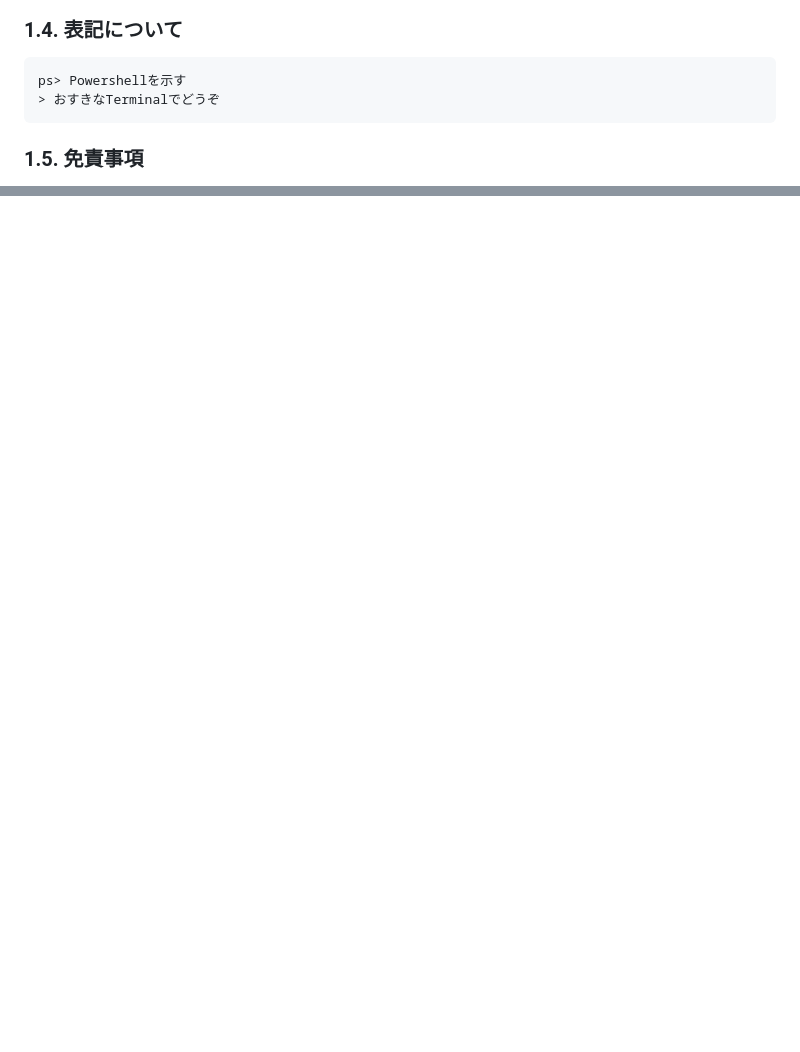
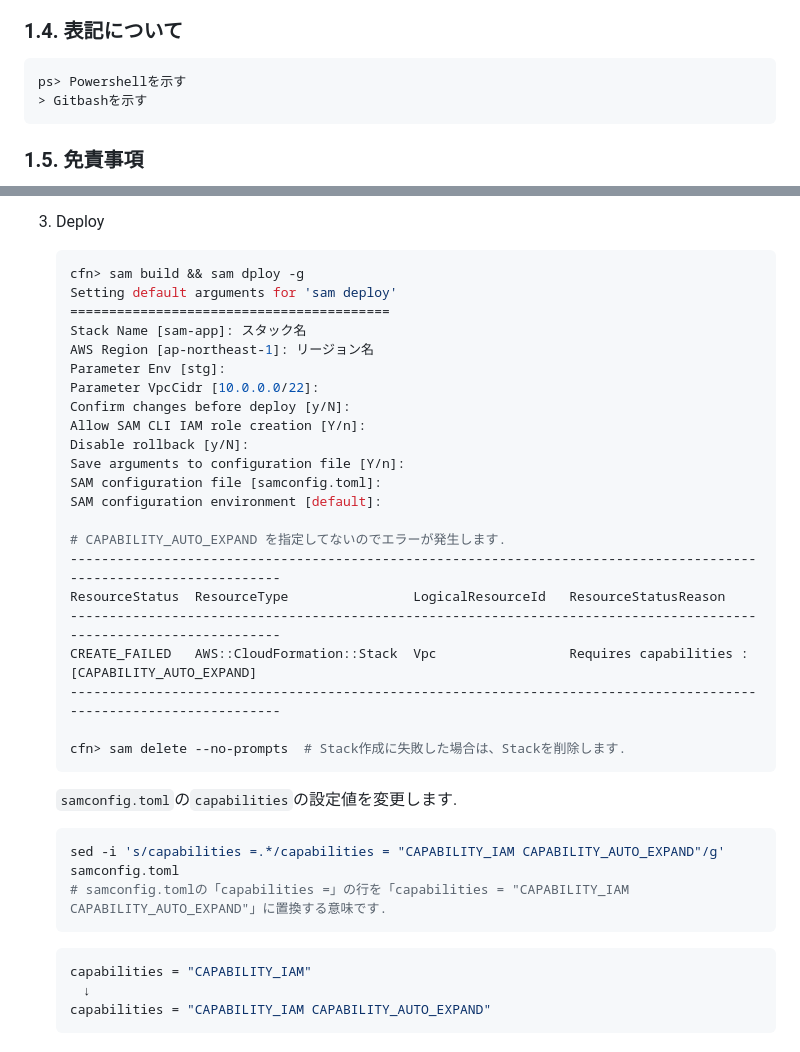
Before and after one commit to glass3839/iac-self-learning, a Markdown page: README.md, 2 parts joined by grey strips. Drawn GitHub-style; blank space fills up the shorter version.

````diff
--- a/README.md
+++ b/README.md
@@ -90,7 +91,7 @@
 
 ```text
 ps> Powershellを示す
-> おすきなTerminalでどうぞ
+> Gitbashを示す
 ```
 
 ### 1.5. 免責事項
@@ -683,0 +710,39 @@ NestStackの親となるテンプレート.親テンプレートが子となるV
+1. Deploy
+
+    ```bash
+    cfn> sam build && sam dploy -g
+    Setting default arguments for 'sam deploy'
+    =========================================
+    Stack Name [sam-app]: スタック名
+    AWS Region [ap-northeast-1]: リージョン名
+    Parameter Env [stg]:
+    Parameter VpcCidr [10.0.0.0/22]:
+    Confirm changes before deploy [y/N]:
+    Allow SAM CLI IAM role creation [Y/n]:
+    Disable rollback [y/N]:
+    Save arguments to configuration file [Y/n]:
+    SAM configuration file [samconfig.toml]:
+    SAM configuration environment [default]:
+
+    # CAPABILITY_AUTO_EXPAND を指定してないのでエラーが発生します.
+    -------------------------------------------------------------------------------------------------------------------
+    ResourceStatus  ResourceType                LogicalResourceId   ResourceStatusReason
+    -------------------------------------------------------------------------------------------------------------------
+    CREATE_FAILED   AWS::CloudFormation::Stack  Vpc                 Requires capabilities : [CAPABILITY_AUTO_EXPAND]
+    -------------------------------------------------------------------------------------------------------------------
+
+    cfn> sam delete --no-prompts  # Stack作成に失敗した場合は、Stackを削除します.
+    ```
+
+    `samconfig.toml`の`capabilities`の設定値を変更します.
+
+    ```bash
+    sed -i 's/capabilities =.*/capabilities = "CAPABILITY_IAM CAPABILITY_AUTO_EXPAND"/g' samconfig.toml
+    # samconfig.tomlの「capabilities =」の行を「capabilities = "CAPABILITY_IAM CAPABILITY_AUTO_EXPAND"」に置換する意味です.
+    ```
+
+    ```toml
+    capabilities = "CAPABILITY_IAM"
+    　↓
+    capabilities = "CAPABILITY_IAM CAPABILITY_AUTO_EXPAND"
+    ```
````
Also changed, not shown: other parts of README.md (+34 -8 lines), images/vpc/vpc.dio.png (added), images/vscode/terminal.dio.png (deleted), 2 other files.
